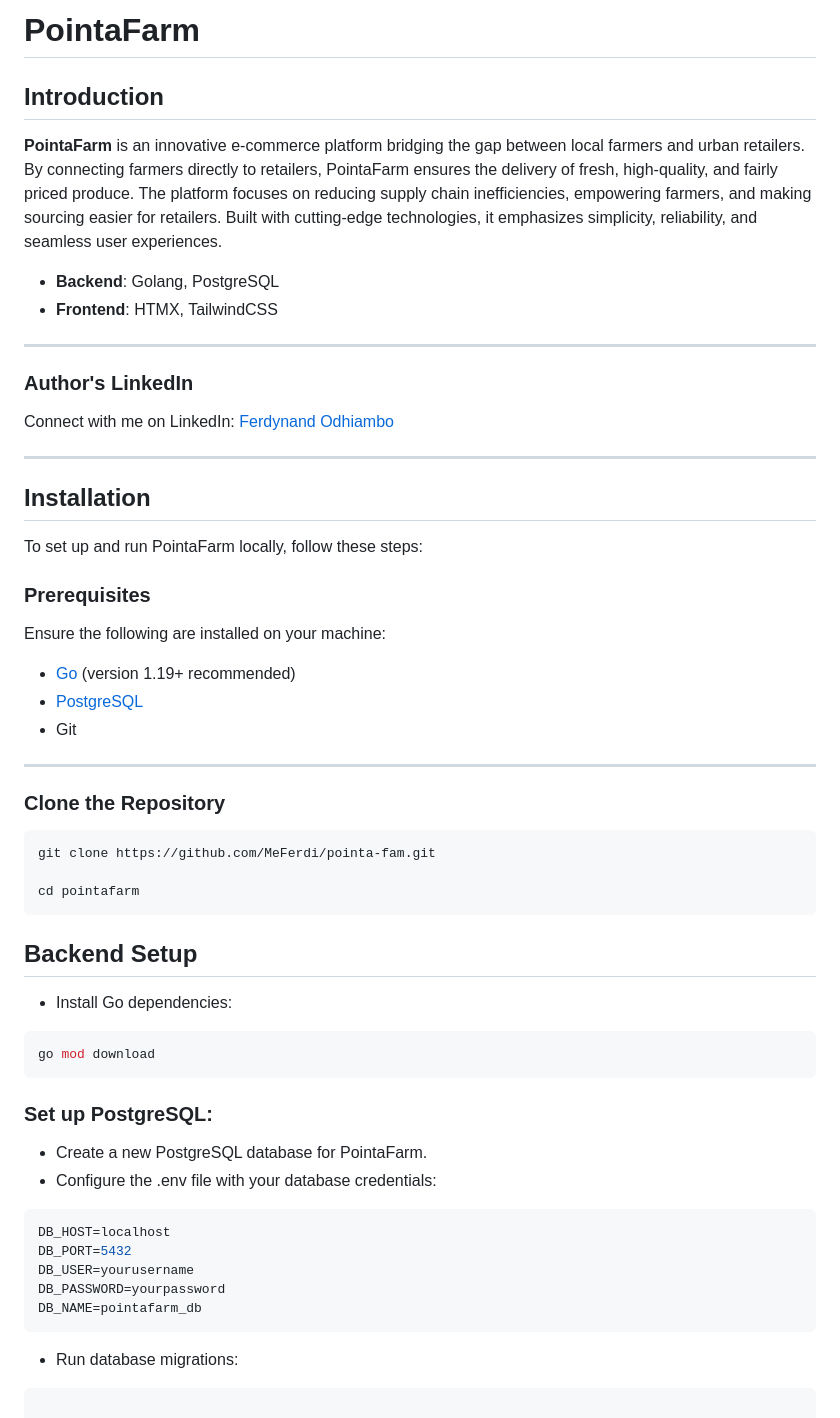
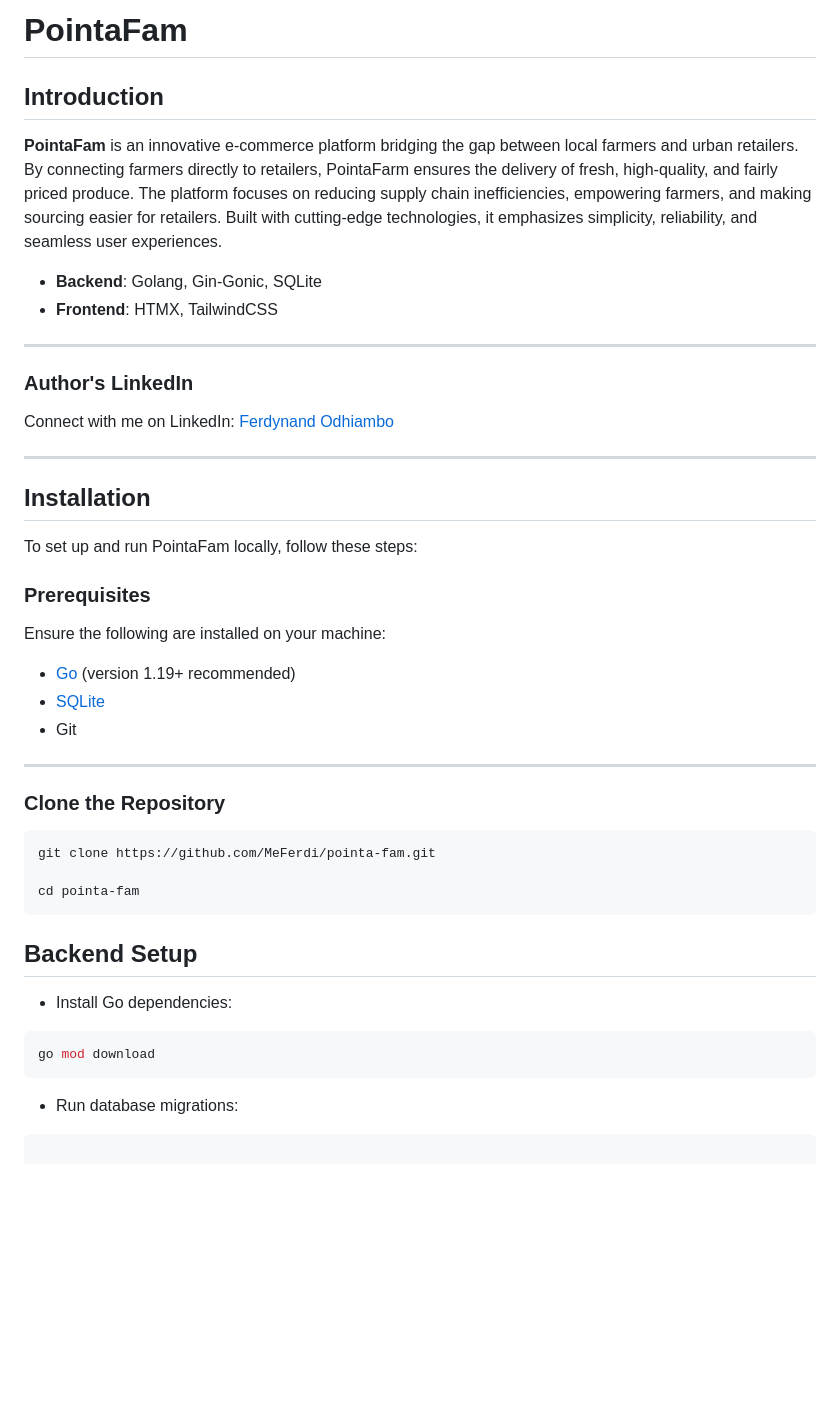
Before and after one commit to MeFerdi/pointa-fam, a Markdown page: README.md, the part around the change. Rendered like a GitHub page; blank space fills up the shorter version.

Commit message:
Docs: update project description

````diff
--- a/README.md
+++ b/README.md
@@ -1,10 +1,10 @@
-# PointaFarm
+# PointaFam
 
 ## Introduction
 
-**PointaFarm** is an innovative e-commerce platform bridging the gap between local farmers and urban retailers. By connecting farmers directly to retailers, PointaFarm ensures the delivery of fresh, high-quality, and fairly priced produce. The platform focuses on reducing supply chain inefficiencies, empowering farmers, and making sourcing easier for retailers. Built with cutting-edge technologies, it emphasizes simplicity, reliability, and seamless user experiences.
+**PointaFam** is an innovative e-commerce platform bridging the gap between local farmers and urban retailers. By connecting farmers directly to retailers, PointaFarm ensures the delivery of fresh, high-quality, and fairly priced produce. The platform focuses on reducing supply chain inefficiencies, empowering farmers, and making sourcing easier for retailers. Built with cutting-edge technologies, it emphasizes simplicity, reliability, and seamless user experiences.
 
-- **Backend**: Golang, PostgreSQL
+- **Backend**: Golang, Gin-Gonic, SQLite
 - **Frontend**: HTMX, TailwindCSS
 
 ---
@@ -16,13 +16,13 @@ Connect with me on LinkedIn: [Ferdynand Odhiambo](https://www.linkedin.com/in/fe
 
 ## Installation
 
-To set up and run PointaFarm locally, follow these steps:
+To set up and run PointaFam locally, follow these steps:
 
 ### Prerequisites
 
 Ensure the following are installed on your machine:
 - [Go](https://golang.org/doc/install) (version 1.19+ recommended)
-- [PostgreSQL](https://www.postgresql.org/download/)
+- [SQLite](https://www.sqlite.org/download.html)
 - Git
 
 ---
@@ -32,7 +32,7 @@ Ensure the following are installed on your machine:
 ```bash
 git clone https://github.com/MeFerdi/pointa-fam.git
 
-cd pointafarm
+cd pointa-fam
 ```
 ## Backend Setup
 
@@ -40,16 +40,7 @@ cd pointafarm
 ```bash
 go mod download
 ```
-### Set up PostgreSQL:
-- Create a new PostgreSQL database for PointaFarm.
-- Configure the .env file with your database credentials:
-```bash
-DB_HOST=localhost
-DB_PORT=5432
-DB_USER=yourusername
-DB_PASSWORD=yourpassword
-DB_NAME=pointafarm_db
-```
+
 - Run database migrations:
 ```bash
 
````
